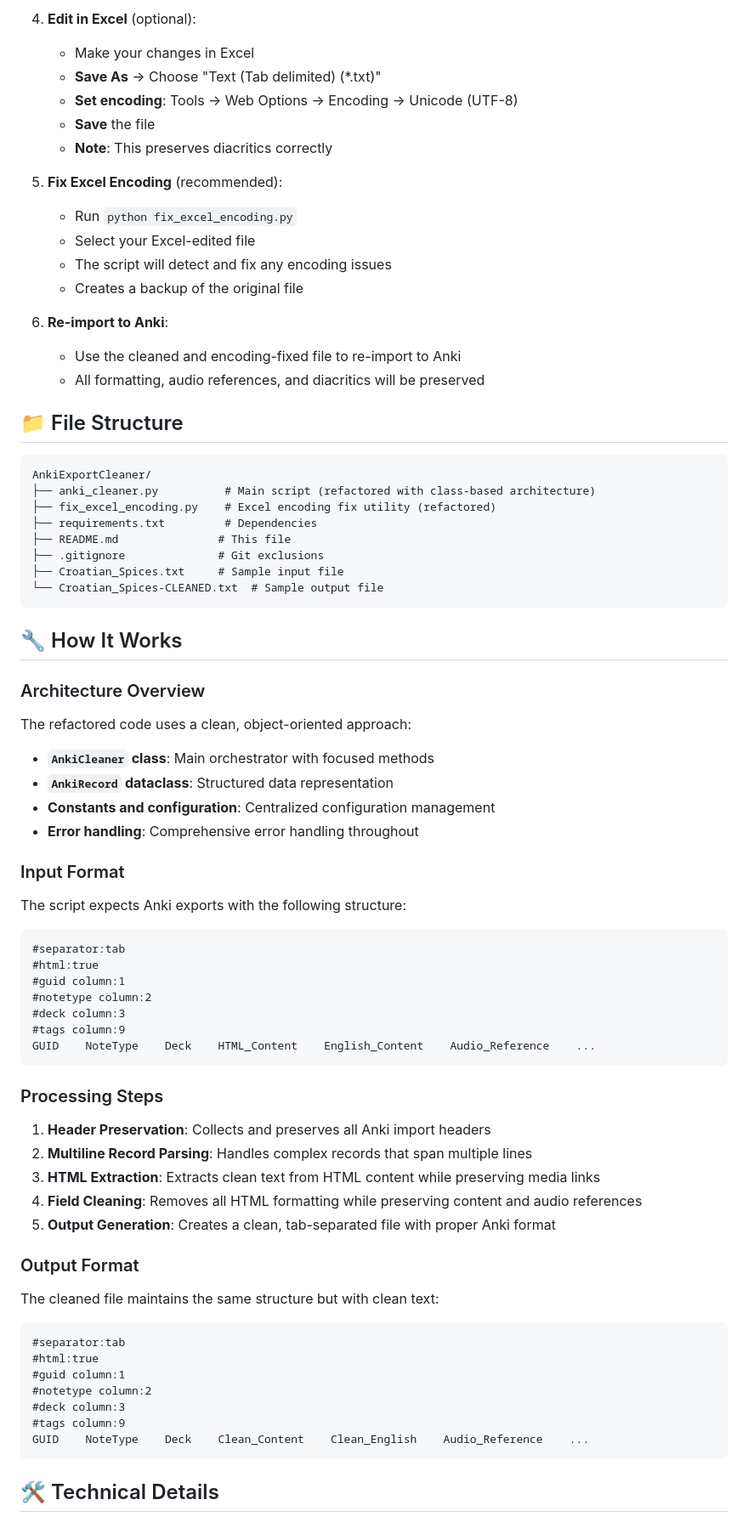
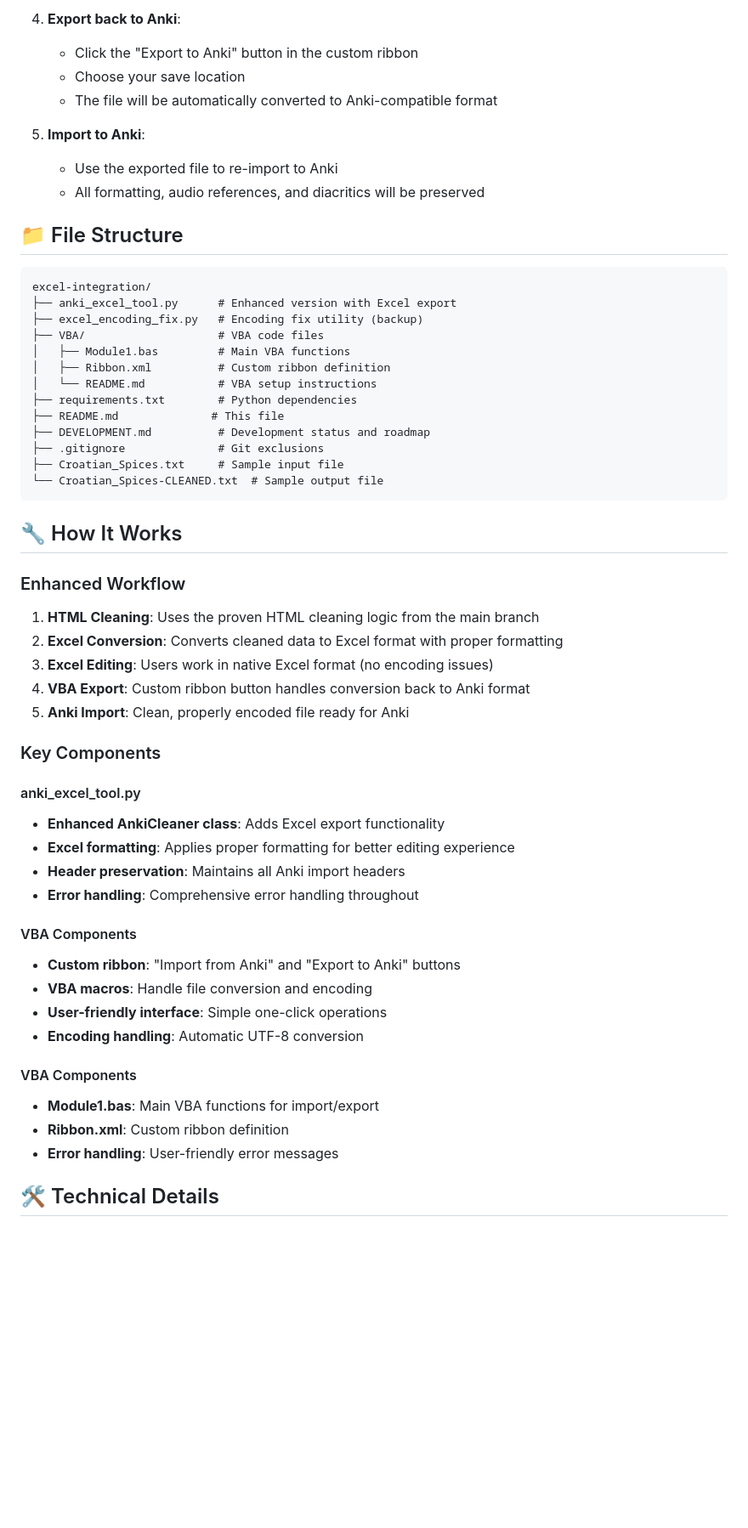
Before and after one commit to JohnLayne/AnkiExportCleaner, a Markdown page: README.md, the part around one of its changes. Shown at 85% size. GitHub-like rendering; blank space fills up the shorter version.

````diff
--- a/README.md
+++ b/README.md
@@ -71,29 +69,26 @@ When exporting Anki decks as "Notes in Plain Text" with all options enabled (HTM
 
-4. **Edit in Excel** (optional):
-   - Make your changes in Excel
-   - **Save As** → Choose "Text (Tab delimited) (*.txt)"
-   - **Set encoding**: Tools → Web Options → Encoding → Unicode (UTF-8)
-   - **Save** the file
-   - **Note**: This preserves diacritics correctly
+4. **Export back to Anki**:
+   - Click the "Export to Anki" button in the custom ribbon
+   - Choose your save location
+   - The file will be automatically converted to Anki-compatible format
 
-5. **Fix Excel Encoding** (recommended):
-   - Run `python fix_excel_encoding.py`
-   - Select your Excel-edited file
-   - The script will detect and fix any encoding issues
-   - Creates a backup of the original file
-
-6. **Re-import to Anki**:
-   - Use the cleaned and encoding-fixed file to re-import to Anki
+5. **Import to Anki**:
+   - Use the exported file to re-import to Anki
    - All formatting, audio references, and diacritics will be preserved
 
 ## 📁 File Structure
 
 ```
-AnkiExportCleaner/
-├── anki_cleaner.py          # Main script (refactored with class-based architecture)
-├── fix_excel_encoding.py    # Excel encoding fix utility (refactored)
-├── requirements.txt         # Dependencies
-├── README.md               # This file
+excel-integration/
+├── anki_excel_tool.py      # Enhanced version with Excel export
+├── excel_encoding_fix.py   # Encoding fix utility (backup)
+├── VBA/                    # VBA code files
+│   ├── Module1.bas         # Main VBA functions
+│   ├── Ribbon.xml          # Custom ribbon definition
+│   └── README.md           # VBA setup instructions
+├── requirements.txt        # Python dependencies
+├── README.md              # This file
+├── DEVELOPMENT.md          # Development status and roadmap
 ├── .gitignore              # Git exclusions
 ├── Croatian_Spices.txt     # Sample input file
 └── Croatian_Spices-CLEANED.txt  # Sample output file
@@ -101,43 +96,31 @@ AnkiExportCleaner/
 
 ## 🔧 How It Works
 
-### Architecture Overview
-The refactored code uses a clean, object-oriented approach:
-- **`AnkiCleaner` class**: Main orchestrator with focused methods
-- **`AnkiRecord` dataclass**: Structured data representation
-- **Constants and configuration**: Centralized configuration management
+### Enhanced Workflow
+1. **HTML Cleaning**: Uses the proven HTML cleaning logic from the main branch
+2. **Excel Conversion**: Converts cleaned data to Excel format with proper formatting
+3. **Excel Editing**: Users work in native Excel format (no encoding issues)
+4. **VBA Export**: Custom ribbon button handles conversion back to Anki format
+5. **Anki Import**: Clean, properly encoded file ready for Anki
+
+### Key Components
+
+#### anki_excel_tool.py
+- **Enhanced AnkiCleaner class**: Adds Excel export functionality
+- **Excel formatting**: Applies proper formatting for better editing experience
+- **Header preservation**: Maintains all Anki import headers
 - **Error handling**: Comprehensive error handling throughout
 
-### Input Format
-The script expects Anki exports with the following structure:
-```
-#separator:tab
-#html:true
-#guid column:1
-#notetype column:2
-#deck column:3
-#tags column:9
-GUID    NoteType    Deck    HTML_Content    English_Content    Audio_Reference    ...
-```
+#### VBA Components
+- **Custom ribbon**: "Import from Anki" and "Export to Anki" buttons
+- **VBA macros**: Handle file conversion and encoding
+- **User-friendly interface**: Simple one-click operations
+- **Encoding handling**: Automatic UTF-8 conversion
 
-### Processing Steps
-1. **Header Preservation**: Collects and preserves all Anki import headers
-2. **Multiline Record Parsing**: Handles complex records that span multiple lines
-3. **HTML Extraction**: Extracts clean text from HTML content while preserving media links
-4. **Field Cleaning**: Removes all HTML formatting while preserving content and audio references
-5. **Output Generation**: Creates a clean, tab-separated file with proper Anki format
-
-### Output Format
-The cleaned file maintains the same structure but with clean text:
-```
-#separator:tab
-#html:true
-#guid column:1
-#notetype column:2
-#deck column:3
-#tags column:9
-GUID    NoteType    Deck    Clean_Content    Clean_English    Audio_Reference    ...
-```
+#### VBA Components
+- **Module1.bas**: Main VBA functions for import/export
+- **Ribbon.xml**: Custom ribbon definition
+- **Error handling**: User-friendly error messages
 
 ## 🛠️ Technical Details
 
````
Also changed, not shown: other parts of README.md (+69 -103 lines).
